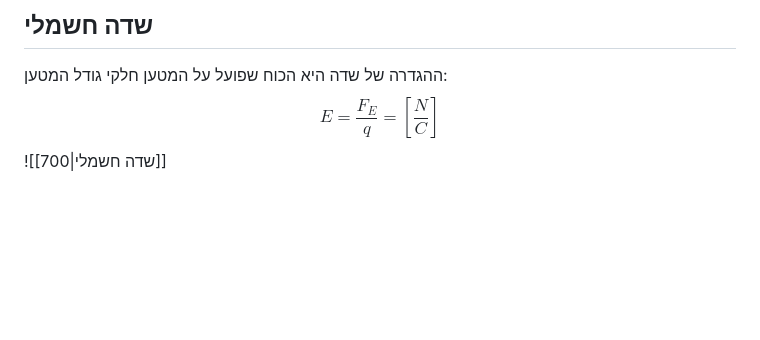
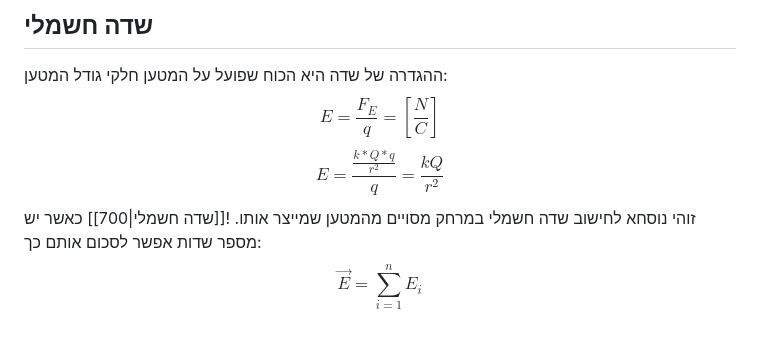
Before and after one commit to Shakedkod/Shakedkod, a Markdown page: 00 - School/פיזיקה/אלקטרוסטטיקה.md, the part around the change. Drawn GitHub-style; blank space fills up the shorter version.

Commit message:
vault backup: 2024-09-19 09:46:52
Affected files:
00 - School/פיזיקה/אלקטרוסטטיקה.md

```diff
--- a/00 - School/פיזיקה/אלקטרוסטטיקה.md
+++ b/00 - School/פיזיקה/אלקטרוסטטיקה.md
@@ -144,4 +144,12 @@ $$
 $$
 E=\frac{F_{E}}{q}=\left[ \frac{N}{C} \right]
 $$
+$$
+E=\frac{\frac{k*Q*q}{r^2}}{q}=\frac{kQ}{r^2}
+$$
+זוהי נוסחא לחישוב שדה חשמלי במרחק מסויים מהמטען שמייצר אותו.
 ![[שדה חשמלי|700]]
+כאשר יש מספר שדות אפשר לסכום אותם כך:
+$$
+\overset{\to}{E}=\sum_{i=1}^{n} E_{i}
+$$
```
